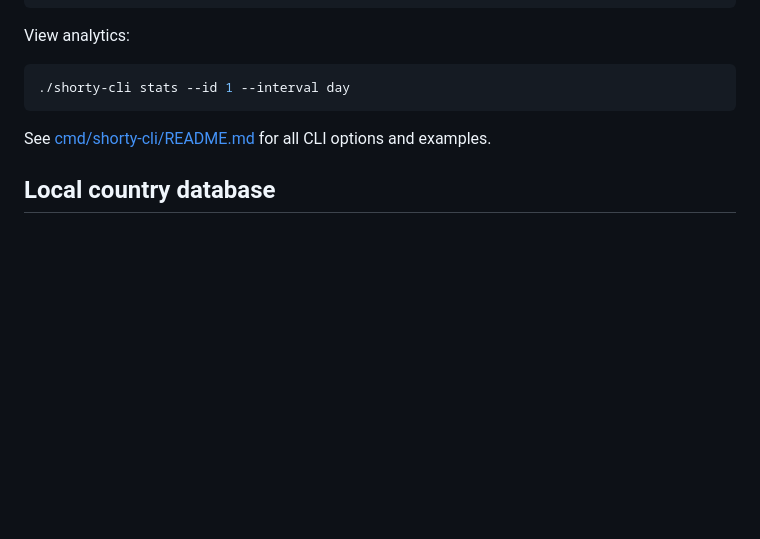
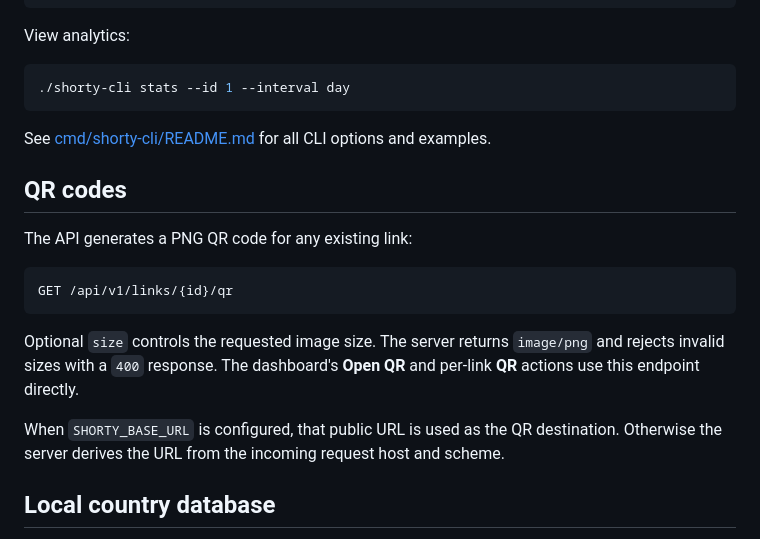
Before and after one commit to UsmanXTech/shorty, a Markdown page: README.md, the part around the change. Drawn GitHub-style; blank space fills up the shorter version.

Commit message:
docs: document QR code API

````diff
--- a/README.md
+++ b/README.md
@@ -82,6 +82,18 @@ View analytics:
 
 See [cmd/shorty-cli/README.md](cmd/shorty-cli/README.md) for all CLI options and examples.
 
+## QR codes
+
+The API generates a PNG QR code for any existing link:
+
+```text
+GET /api/v1/links/{id}/qr
+```
+
+Optional `size` controls the requested image size. The server returns `image/png` and rejects invalid sizes with a `400` response. The dashboard's **Open QR** and per-link **QR** actions use this endpoint directly.
+
+When `SHORTY_BASE_URL` is configured, that public URL is used as the QR destination. Otherwise the server derives the URL from the incoming request host and scheme.
+
 ## Local country database
 
 Shorty can resolve visitor countries without calling a third-party geolocation API. Set `SHORTY_GEOIP_DB` to a local CSV file containing CIDR ranges and ISO country codes:
````
